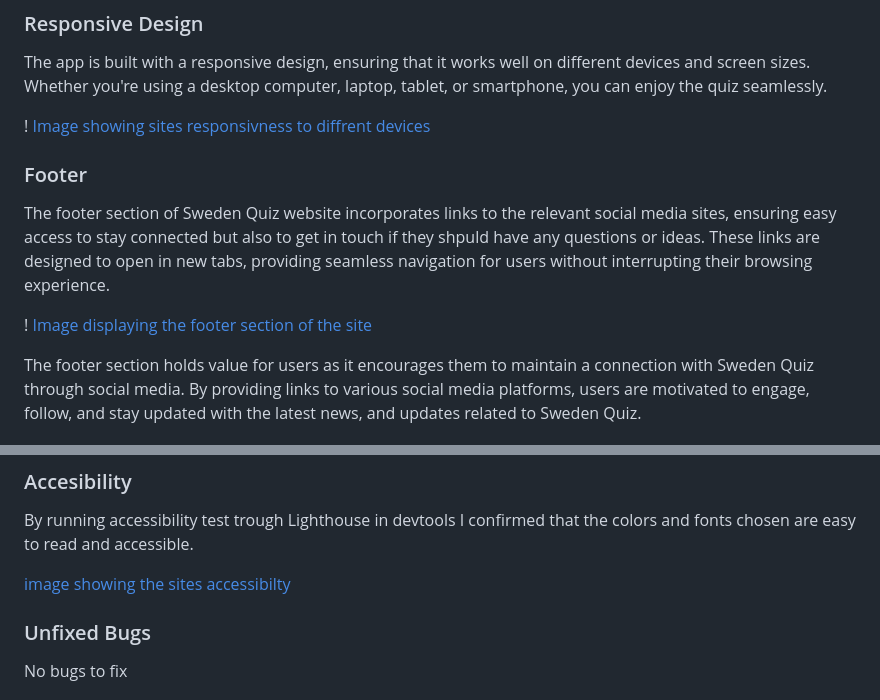
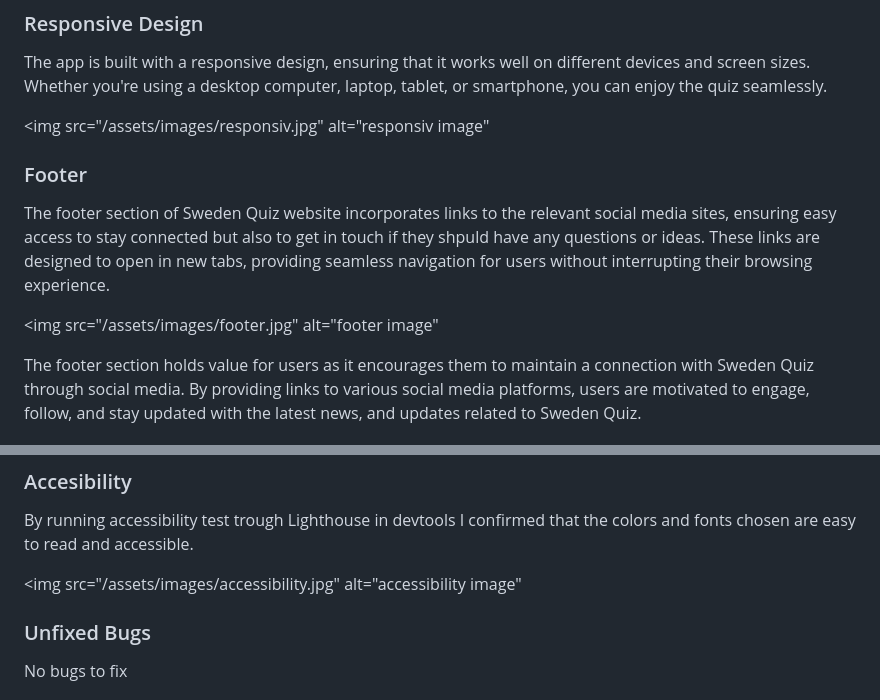
Before and after one commit to MayaJJ/sweden-quiz-game, a Markdown page: README.md, 2 parts joined by grey strips. Rendered like a GitHub page.

Commit message:
Images added to README

```diff
--- a/README.md
+++ b/README.md
@@ -22,14 +22,14 @@ The app features an interactive interface that allows you to navigate through th
 
 The app is built with a responsive design, ensuring that it works well on different devices and screen sizes. Whether you're using a desktop computer, laptop, tablet, or smartphone, you can enjoy the quiz seamlessly.
 
-! [Image showing sites responsivness to diffrent devices](assets/images/responsiv.jpg)
+<img src="/assets/images/responsiv.jpg" alt="responsiv image"
 
 
 ### Footer
 
 The footer section of Sweden Quiz website incorporates links to the relevant social media sites, ensuring easy access to stay connected but also to get in touch if they shpuld have any questions or ideas. These links are designed to open in new tabs, providing seamless navigation for users without interrupting their browsing experience.
 
-! [Image displaying the footer section of the site](assets/images/footer.jpg)
+<img src="/assets/images/footer.jpg" alt="footer image"
 
 
 The footer section holds value for users as it encourages them to maintain a connection with Sweden Quiz through social media. By providing links to various social media platforms, users are motivated to engage, follow, and stay updated with the latest news, and updates related to Sweden Quiz.
@@ -86,7 +86,7 @@ No errors were returned when passing through the official (Jigsaw) validator.
 ### Accesibility
 By running accessibility test trough Lighthouse in devtools I confirmed that the colors and fonts chosen are easy to read and accessible.
 
-[image showing the sites accessibilty](assets/images/accessibility.jpg)
+<img src="/assets/images/accessibility.jpg" alt="accessibility image"
 
 ### Unfixed Bugs
 No bugs to fix
```
